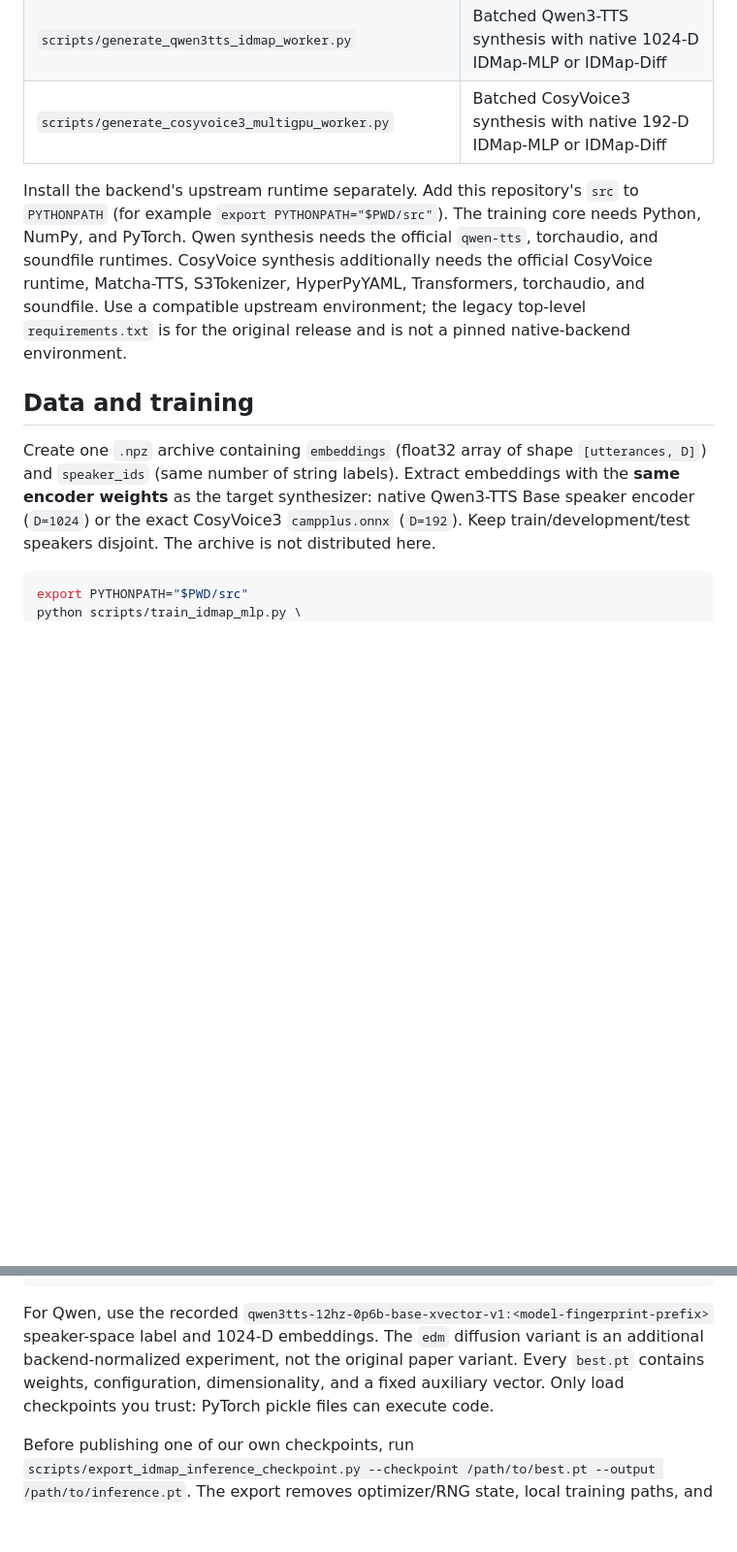
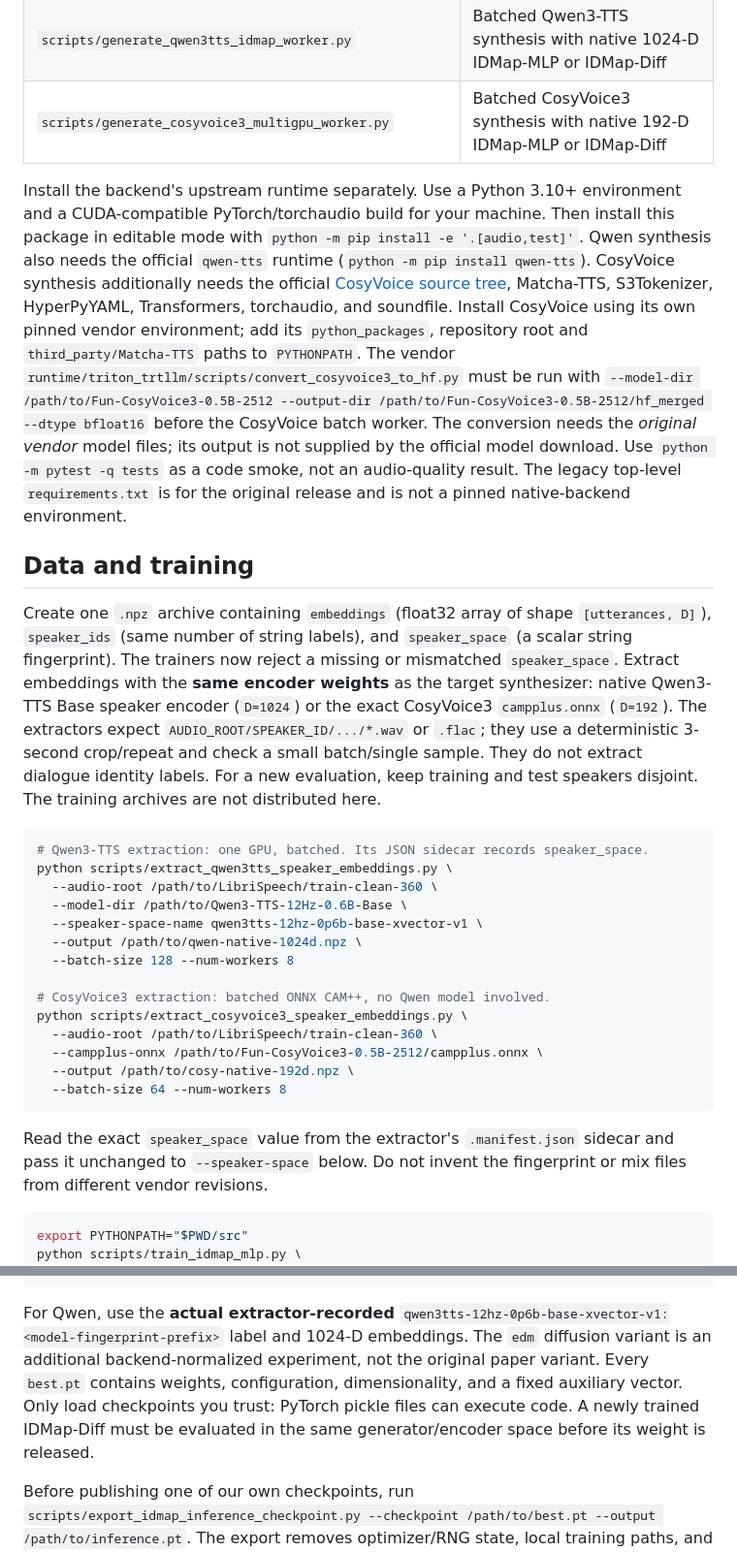
Before and after one commit to VoicePrivacy/IDMap, a Markdown page: docs/native_training_and_synthesis.md, 2 parts joined by grey strips. Shown at 97% size. GitHub-like rendering; blank space fills up the shorter version.

Commit message:
Add environment, extraction, and legacy migration guide

````diff
--- a/docs/native_training_and_synthesis.md
+++ b/docs/native_training_and_synthesis.md
@@ -14,11 +16,58 @@ This directory supplements the original IDMap inference release. It contains the
 | `scripts/generate_qwen3tts_idmap_worker.py` | Batched Qwen3-TTS synthesis with native 1024-D IDMap-MLP or IDMap-Diff |
 | `scripts/generate_cosyvoice3_multigpu_worker.py` | Batched CosyVoice3 synthesis with native 192-D IDMap-MLP or IDMap-Diff |
 
-Install the backend's upstream runtime separately. Add this repository's `src` to `PYTHONPATH` (for example `export PYTHONPATH="$PWD/src"`). The training core needs Python, NumPy, and PyTorch. Qwen synthesis needs the official `qwen-tts`, torchaudio, and soundfile runtimes. CosyVoice synthesis additionally needs the official CosyVoice runtime, Matcha-TTS, S3Tokenizer, HyperPyYAML, Transformers, torchaudio, and soundfile. Use a compatible upstream environment; the legacy top-level `requirements.txt` is for the original release and is not a pinned native-backend environment.
+Install the backend's upstream runtime separately. Use a Python 3.10+ environment
+and a CUDA-compatible PyTorch/torchaudio build for your machine. Then install
+this package in editable mode with `python -m pip install -e '.[audio,test]'`.
+Qwen synthesis also needs the official `qwen-tts` runtime (`python -m pip
+install qwen-tts`). CosyVoice synthesis additionally needs the official
+[CosyVoice source tree](https://github.com/FunAudioLLM/CosyVoice), Matcha-TTS,
+S3Tokenizer, HyperPyYAML, Transformers, torchaudio, and soundfile. Install
+CosyVoice using its own pinned vendor environment; add its `python_packages`,
+repository root and `third_party/Matcha-TTS` paths to `PYTHONPATH`. The vendor
+`runtime/triton_trtllm/scripts/convert_cosyvoice3_to_hf.py` must be run with
+`--model-dir /path/to/Fun-CosyVoice3-0.5B-2512 --output-dir
+/path/to/Fun-CosyVoice3-0.5B-2512/hf_merged --dtype bfloat16` before the
+CosyVoice batch worker. The conversion needs the *original vendor* model
+files; its output is not supplied by the official model download. Use
+`python -m pytest -q tests` as a code smoke, not an audio-quality result.
+The legacy top-level `requirements.txt` is for the original release and is
+not a pinned native-backend environment.
 
 ## Data and training
 
-Create one `.npz` archive containing `embeddings` (float32 array of shape `[utterances, D]`) and `speaker_ids` (same number of string labels). Extract embeddings with the **same encoder weights** as the target synthesizer: native Qwen3-TTS Base speaker encoder (`D=1024`) or the exact CosyVoice3 `campplus.onnx` (`D=192`). Keep train/development/test speakers disjoint. The archive is not distributed here.
+Create one `.npz` archive containing `embeddings` (float32 array of shape
+`[utterances, D]`), `speaker_ids` (same number of string labels), and
+`speaker_space` (a scalar string fingerprint). The trainers now reject a
+missing or mismatched `speaker_space`. Extract embeddings with the **same
+encoder weights** as the target synthesizer: native Qwen3-TTS Base speaker
+encoder (`D=1024`) or the exact CosyVoice3 `campplus.onnx` (`D=192`). The
+extractors expect `AUDIO_ROOT/SPEAKER_ID/.../*.wav` or `.flac`; they use a
+deterministic 3-second crop/repeat and check a small batch/single sample.
+They do not extract dialogue identity labels. For a new evaluation, keep
+training and test speakers disjoint. The training archives are not distributed
+here.
+
+```bash
+# Qwen3-TTS extraction: one GPU, batched. Its JSON sidecar records speaker_space.
+python scripts/extract_qwen3tts_speaker_embeddings.py \
+  --audio-root /path/to/LibriSpeech/train-clean-360 \
+  --model-dir /path/to/Qwen3-TTS-12Hz-0.6B-Base \
+  --speaker-space-name qwen3tts-12hz-0p6b-base-xvector-v1 \
+  --output /path/to/qwen-native-1024d.npz \
+  --batch-size 128 --num-workers 8
+
+# CosyVoice3 extraction: batched ONNX CAM++, no Qwen model involved.
+python scripts/extract_cosyvoice3_speaker_embeddings.py \
+  --audio-root /path/to/LibriSpeech/train-clean-360 \
+  --campplus-onnx /path/to/Fun-CosyVoice3-0.5B-2512/campplus.onnx \
+  --output /path/to/cosy-native-192d.npz \
+  --batch-size 64 --num-workers 8
+```
+
+Read the exact `speaker_space` value from the extractor's `.manifest.json`
+sidecar and pass it unchanged to `--speaker-space` below. Do not invent the
+fingerprint or mix files from different vendor revisions.
 
 ```bash
 export PYTHONPATH="$PWD/src"
@@ -32,7 +81,14 @@ python scripts/train_idmap_diff.py \
   --output-dir /path/to/idmap-diff-run --variant paper_vp_sde
 ```
 
-For Qwen, use the recorded `qwen3tts-12hz-0p6b-base-xvector-v1:<model-fingerprint-prefix>` speaker-space label and 1024-D embeddings. The `edm` diffusion variant is an additional backend-normalized experiment, not the original paper variant. Every `best.pt` contains weights, configuration, dimensionality, and a fixed auxiliary vector. Only load checkpoints you trust: PyTorch pickle files can execute code.
+For Qwen, use the **actual extractor-recorded**
+`qwen3tts-12hz-0p6b-base-xvector-v1:<model-fingerprint-prefix>` label and
+1024-D embeddings. The `edm` diffusion variant is an additional
+backend-normalized experiment, not the original paper variant. Every
+`best.pt` contains weights, configuration, dimensionality, and a fixed
+auxiliary vector. Only load checkpoints you trust: PyTorch pickle files can
+execute code. A newly trained IDMap-Diff must be evaluated in the same
+generator/encoder space before its weight is released.
 
 Before publishing one of our own checkpoints, run `scripts/export_idmap_inference_checkpoint.py --checkpoint /path/to/best.pt --output /path/to/inference.pt`. The export removes optimizer/RNG state, local training paths, and the training-speaker list while preserving the fields required by both synthesis workers. Verify its printed SHA-256 and run a synthesis smoke against the intended vendor model before uploading.
 
````
Also changed, not shown: other parts of docs/native_training_and_synthesis.md (+4 -2 lines), docs/legacy_idmap.md (added, +18 -0 lines).
